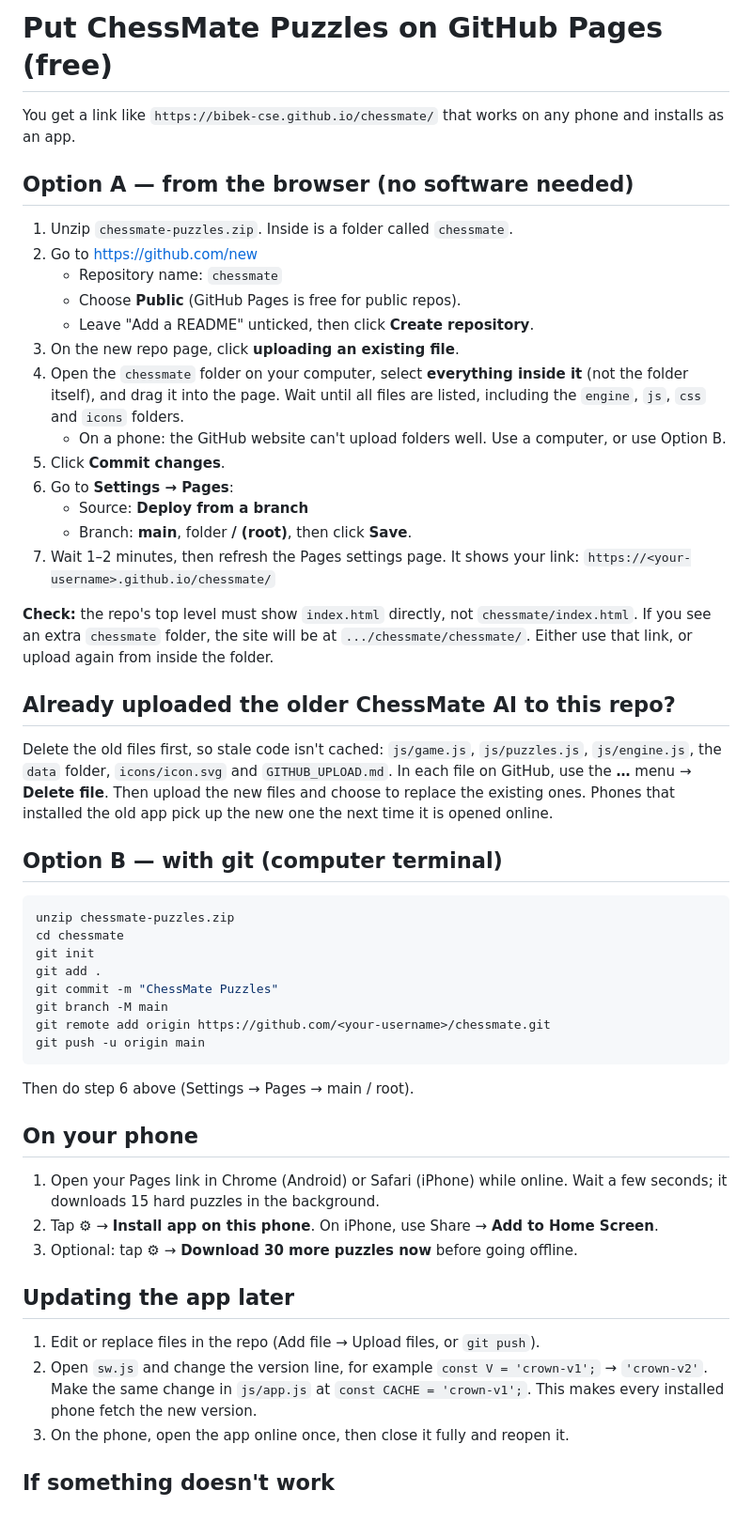
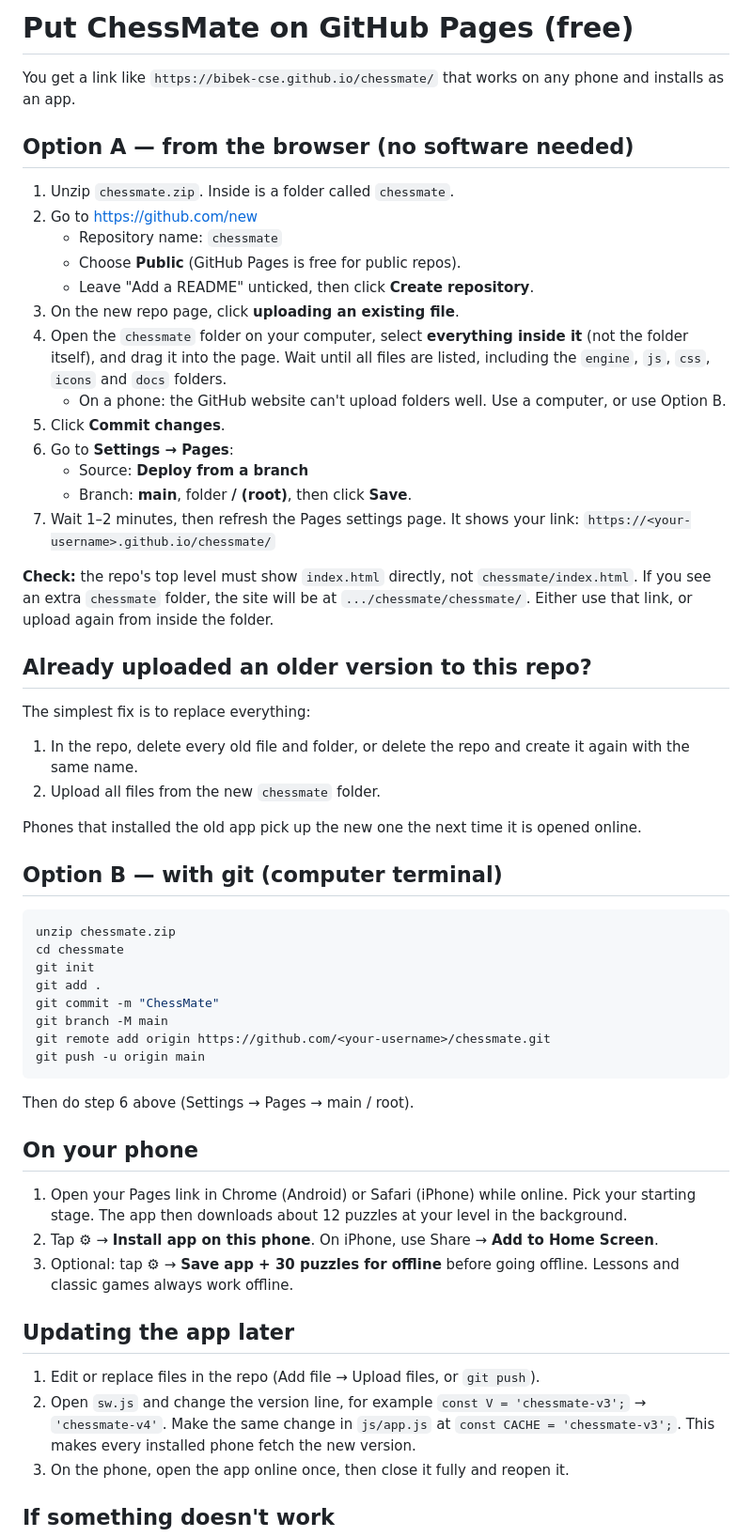
Before and after one commit to bibek-cse/chessmate, a Markdown page: GITHUB_UPLOAD.md, the part around the change. Shown at 94% size. GitHub-like rendering; blank space fills up the shorter version.

````diff
--- a/GITHUB_UPLOAD.md
+++ b/GITHUB_UPLOAD.md
@@ -1,16 +1,16 @@
-# Put ChessMate Puzzles on GitHub Pages (free)
+# Put ChessMate on GitHub Pages (free)
 
 You get a link like `https://bibek-cse.github.io/chessmate/` that works on any phone and installs as an app.
 
 ## Option A — from the browser (no software needed)
 
-1. Unzip `chessmate-puzzles.zip`. Inside is a folder called `chessmate`.
+1. Unzip `chessmate.zip`. Inside is a folder called `chessmate`.
 2. Go to https://github.com/new
    - Repository name: `chessmate`
    - Choose **Public** (GitHub Pages is free for public repos).
    - Leave "Add a README" unticked, then click **Create repository**.
 3. On the new repo page, click **uploading an existing file**.
-4. Open the `chessmate` folder on your computer, select **everything inside it** (not the folder itself), and drag it into the page. Wait until all files are listed, including the `engine`, `js`, `css` and `icons` folders.
+4. Open the `chessmate` folder on your computer, select **everything inside it** (not the folder itself), and drag it into the page. Wait until all files are listed, including the `engine`, `js`, `css`, `icons` and `docs` folders.
    - On a phone: the GitHub website can't upload folders well. Use a computer, or use Option B.
 5. Click **Commit changes**.
 6. Go to **Settings → Pages**:
@@ -20,18 +20,22 @@ You get a link like `https://bibek-cse.github.io/chessmate/` that works on any p
 
 **Check:** the repo's top level must show `index.html` directly, not `chessmate/index.html`. If you see an extra `chessmate` folder, the site will be at `.../chessmate/chessmate/`. Either use that link, or upload again from inside the folder.
 
-## Already uploaded the older ChessMate AI to this repo?
+## Already uploaded an older version to this repo?
 
-Delete the old files first, so stale code isn't cached: `js/game.js`, `js/puzzles.js`, `js/engine.js`, the `data` folder, `icons/icon.svg` and `GITHUB_UPLOAD.md`. In each file on GitHub, use the **…** menu → **Delete file**. Then upload the new files and choose to replace the existing ones. Phones that installed the old app pick up the new one the next time it is opened online.
+The simplest fix is to replace everything:
+1. In the repo, delete every old file and folder, or delete the repo and create it again with the same name.
+2. Upload all files from the new `chessmate` folder.
+
+Phones that installed the old app pick up the new one the next time it is opened online.
 
 ## Option B — with git (computer terminal)
 
 ```bash
-unzip chessmate-puzzles.zip
+unzip chessmate.zip
 cd chessmate
 git init
 git add .
-git commit -m "ChessMate Puzzles"
+git commit -m "ChessMate"
 git branch -M main
 git remote add origin https://github.com/<your-username>/chessmate.git
 git push -u origin main
@@ -41,15 +45,15 @@ Then do step 6 above (Settings → Pages → main / root).
 
 ## On your phone
 
-1. Open your Pages link in Chrome (Android) or Safari (iPhone) while online. Wait a few seconds; it downloads 15 hard puzzles in the background.
+1. Open your Pages link in Chrome (Android) or Safari (iPhone) while online. Pick your starting stage. The app then downloads about 12 puzzles at your level in the background.
 2. Tap ⚙ → **Install app on this phone**. On iPhone, use Share → **Add to Home Screen**.
-3. Optional: tap ⚙ → **Download 30 more puzzles now** before going offline.
+3. Optional: tap ⚙ → **Save app + 30 puzzles for offline** before going offline. Lessons and classic games always work offline.
 
 ## Updating the app later
 
 1. Edit or replace files in the repo (Add file → Upload files, or `git push`).
-2. Open `sw.js` and change the version line, for example `const V = 'crown-v1';` → `'crown-v2'`.
-   Make the same change in `js/app.js` at `const CACHE = 'crown-v1';`.
+2. Open `sw.js` and change the version line, for example `const V = 'chessmate-v3';` → `'chessmate-v4'`.
+   Make the same change in `js/app.js` at `const CACHE = 'chessmate-v3';`.
    This makes every installed phone fetch the new version.
 3. On the phone, open the app online once, then close it fully and reopen it.
 
````
Also changed, not shown: README.md (+74 -116 lines), docs/qr.png, docs/screen-lesson.png (added), docs/screen-progress.png (added), docs/screen-puzzle.png (added), 13 other files.
